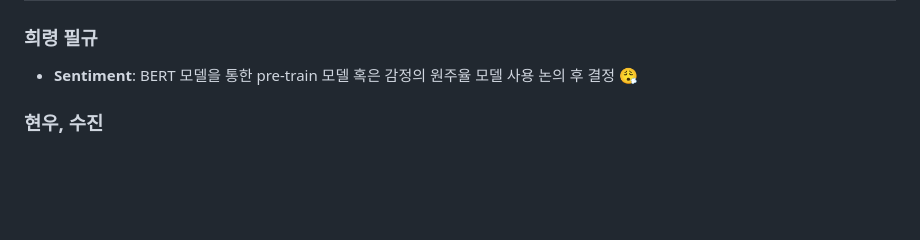
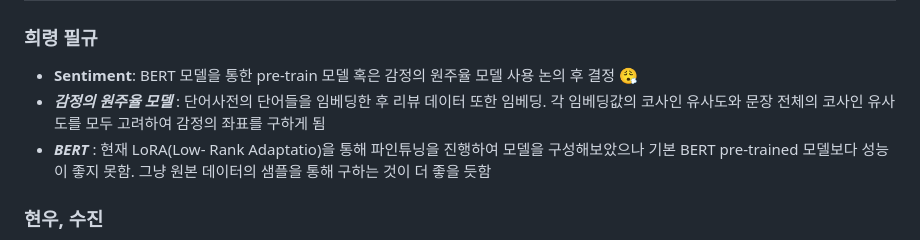
Before and after one commit to bhw119/PADA_LAB, a Markdown page: README.md, the part around the change. GitHub-like rendering; blank space fills up the shorter version.

```diff
--- a/README.md
+++ b/README.md
@@ -7,6 +7,8 @@
 
 ### 희령 필규
 - **Sentiment**: BERT 모델을 통한 pre-train 모델 혹은 감정의 원주율 모델 사용 논의 후 결정 😮‍💨
+- ***감정의 원주율 모델*** : 단어사전의 단어들을 임베딩한 후 리뷰 데이터 또한 임베딩. 각 임베딩값의 코사인 유사도와 문장 전체의 코사인 유사도를 모두 고려하여 감정의 좌표를 구하게 됨
+- ***BERT*** : 현재 LoRA(Low- Rank Adaptatio)을 통해 파인튜닝을 진행하여 모델을 구성해보았으나 기본 BERT pre-trained 모델보다 성능이 좋지 못함. 그냥 원본 데이터의 샘플을 통해 구하는 것이 더 좋을 듯함
 
 ### 현우, 수진
 <summary>
```
